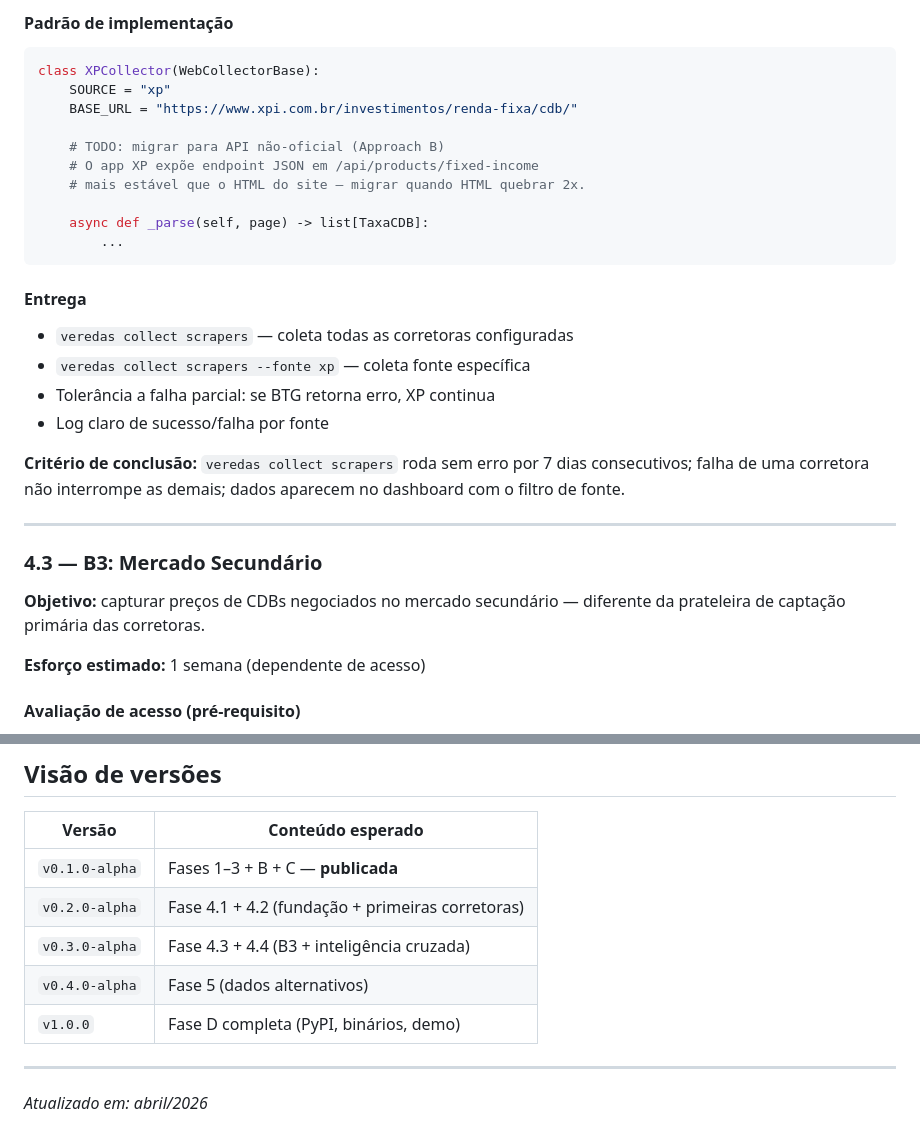
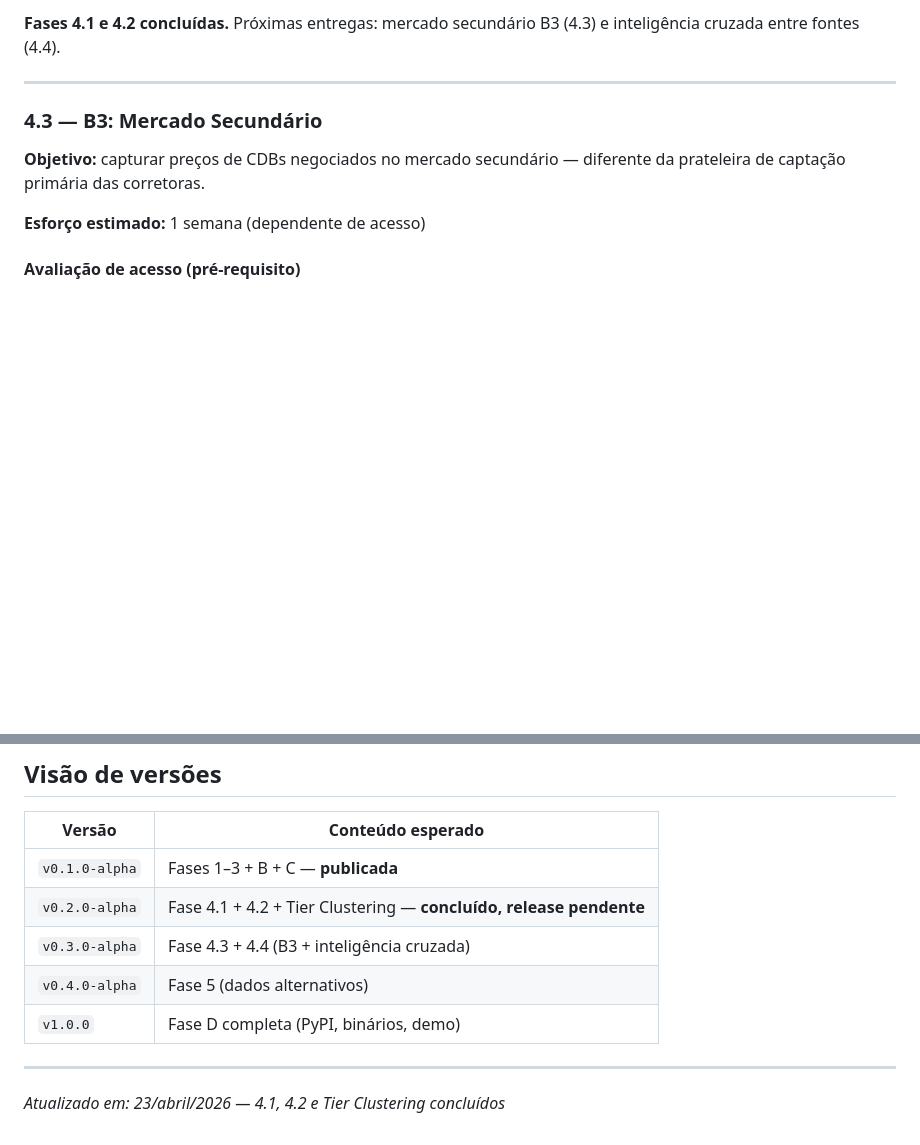
Before and after one commit to ffreitasb/veredas-de-papel, a Markdown page: ROADMAP.md, 2 parts joined by grey strips. Drawn GitHub-style; blank space fills up the shorter version.

````diff
--- a/ROADMAP.md
+++ b/ROADMAP.md
@@ -72,26 +29,4 @@
-#### Padrão de implementação
-
-```python
-class XPCollector(WebCollectorBase):
-    SOURCE = "xp"
-    BASE_URL = "https://www.xpi.com.br/investimentos/renda-fixa/cdb/"
-
-    # TODO: migrar para API não-oficial (Approach B)
-    # O app XP expõe endpoint JSON em /api/products/fixed-income
-    # mais estável que o HTML do site — migrar quando HTML quebrar 2x.
-
-    async def _parse(self, page) -> list[TaxaCDB]:
-        ...
-```
-
-#### Entrega
-
-- `veredas collect scrapers` — coleta todas as corretoras configuradas
-- `veredas collect scrapers --fonte xp` — coleta fonte específica
-- Tolerância a falha parcial: se BTG retorna erro, XP continua
-- Log claro de sucesso/falha por fonte
-
-**Critério de conclusão:** `veredas collect scrapers` roda sem erro por 7 dias consecutivos; falha de uma corretora não interrompe as demais; dados aparecem no dashboard com o filtro de fonte.
+**Fases 4.1 e 4.2 concluídas.** Próximas entregas: mercado secundário B3 (4.3) e inteligência cruzada entre fontes (4.4).
 
 ---
 
@@ -222,11 +157,11 @@ Campo `mercado` em `TaxaCDB`:
 | Versão | Conteúdo esperado |
 |--------|------------------|
 | `v0.1.0-alpha` | Fases 1–3 + B + C — **publicada** |
-| `v0.2.0-alpha` | Fase 4.1 + 4.2 (fundação + primeiras corretoras) |
+| `v0.2.0-alpha` | Fase 4.1 + 4.2 + Tier Clustering — **concluído, release pendente** |
 | `v0.3.0-alpha` | Fase 4.3 + 4.4 (B3 + inteligência cruzada) |
 | `v0.4.0-alpha` | Fase 5 (dados alternativos) |
 | `v1.0.0` | Fase D completa (PyPI, binários, demo) |
 
 ---
 
-*Atualizado em: abril/2026*
+*Atualizado em: 23/abril/2026 — 4.1, 4.2 e Tier Clustering concluídos*
````
Also changed, not shown: other parts of ROADMAP.md (+4 -47 lines).
